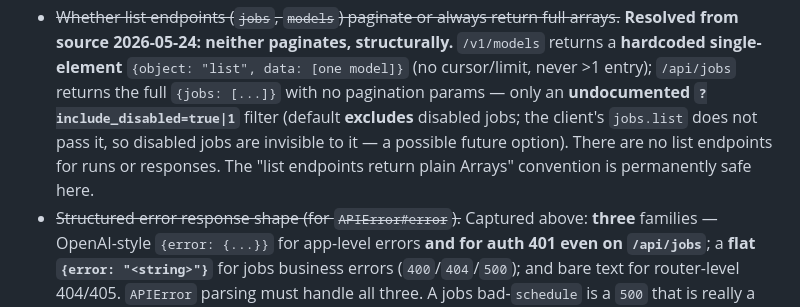
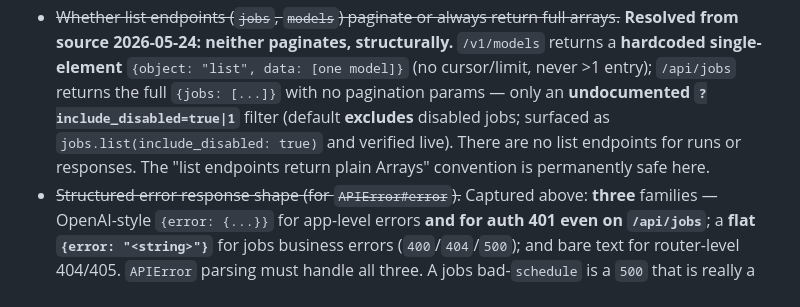
Before and after one commit to dazuma/hermes-client, a Markdown page: devdocs/DESIGN.md, the part around the change. Rendered like a GitHub page.

Commit message:
chore: Note jobs.list include_disabled option in DESIGN
Co-Authored-By: Claude Opus 4.7 <noreply@anthropic.com>

```diff
--- a/devdocs/DESIGN.md
+++ b/devdocs/DESIGN.md
@@ -852,9 +852,9 @@ running server; several below have been refined that way already.
   `/v1/models` returns a **hardcoded single-element** `{object: "list", data:
   [one model]}` (no cursor/limit, never >1 entry); `/api/jobs` returns the full
   `{jobs: [...]}` with no pagination params — only an **undocumented
-  `?include_disabled=true|1`** filter (default **excludes** disabled jobs; the
-  client's `jobs.list` does not pass it, so disabled jobs are invisible to it —
-  a possible future option). There are no list endpoints for runs or responses.
+  `?include_disabled=true|1`** filter (default **excludes** disabled jobs;
+  surfaced as `jobs.list(include_disabled: true)` and verified live). There are
+  no list endpoints for runs or responses.
   The "list endpoints return plain Arrays" convention is permanently safe here.
 - ~~Structured error response shape (for `APIError#error`).~~ Captured above:
   **three** families — OpenAI-style `{error: {...}}` for app-level errors
```
